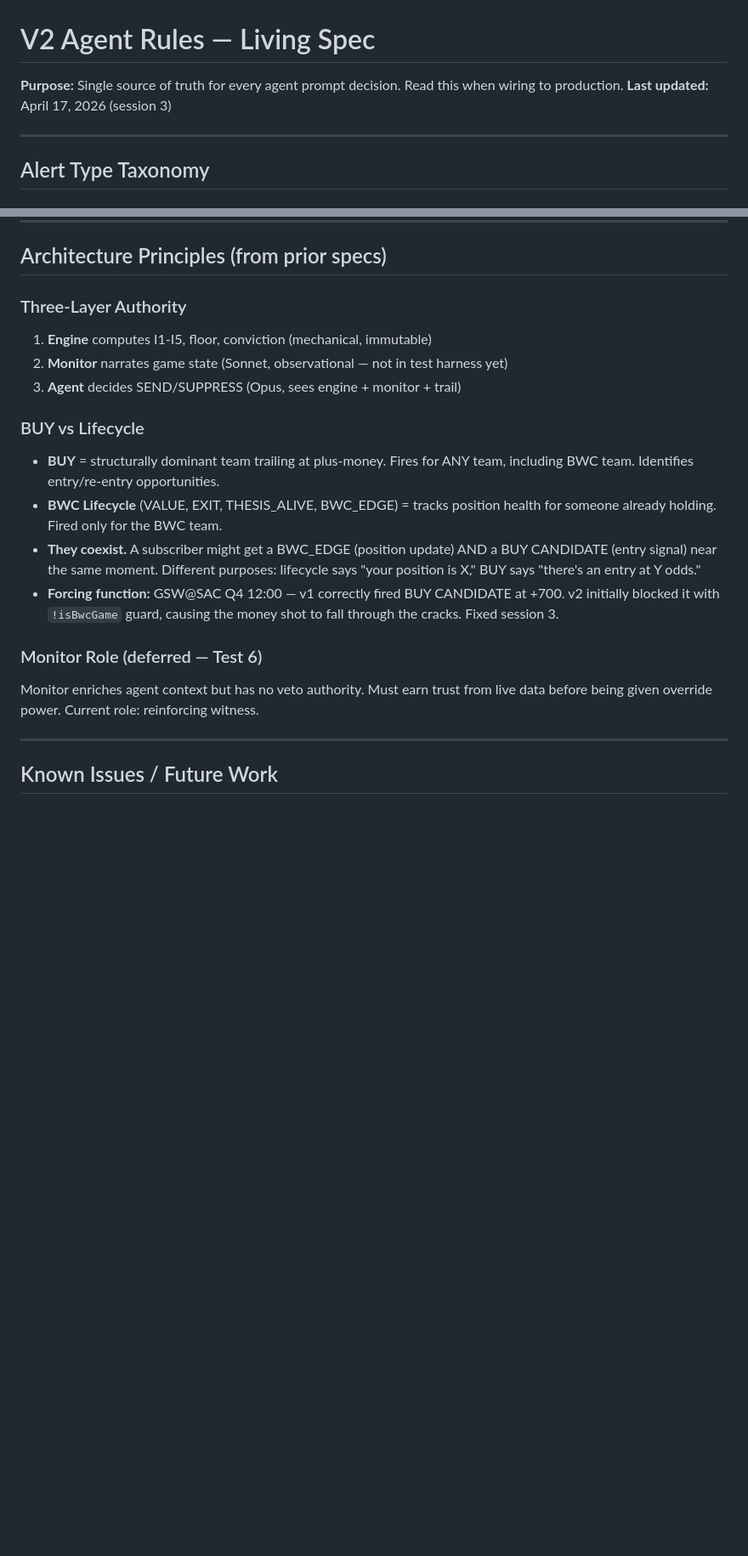
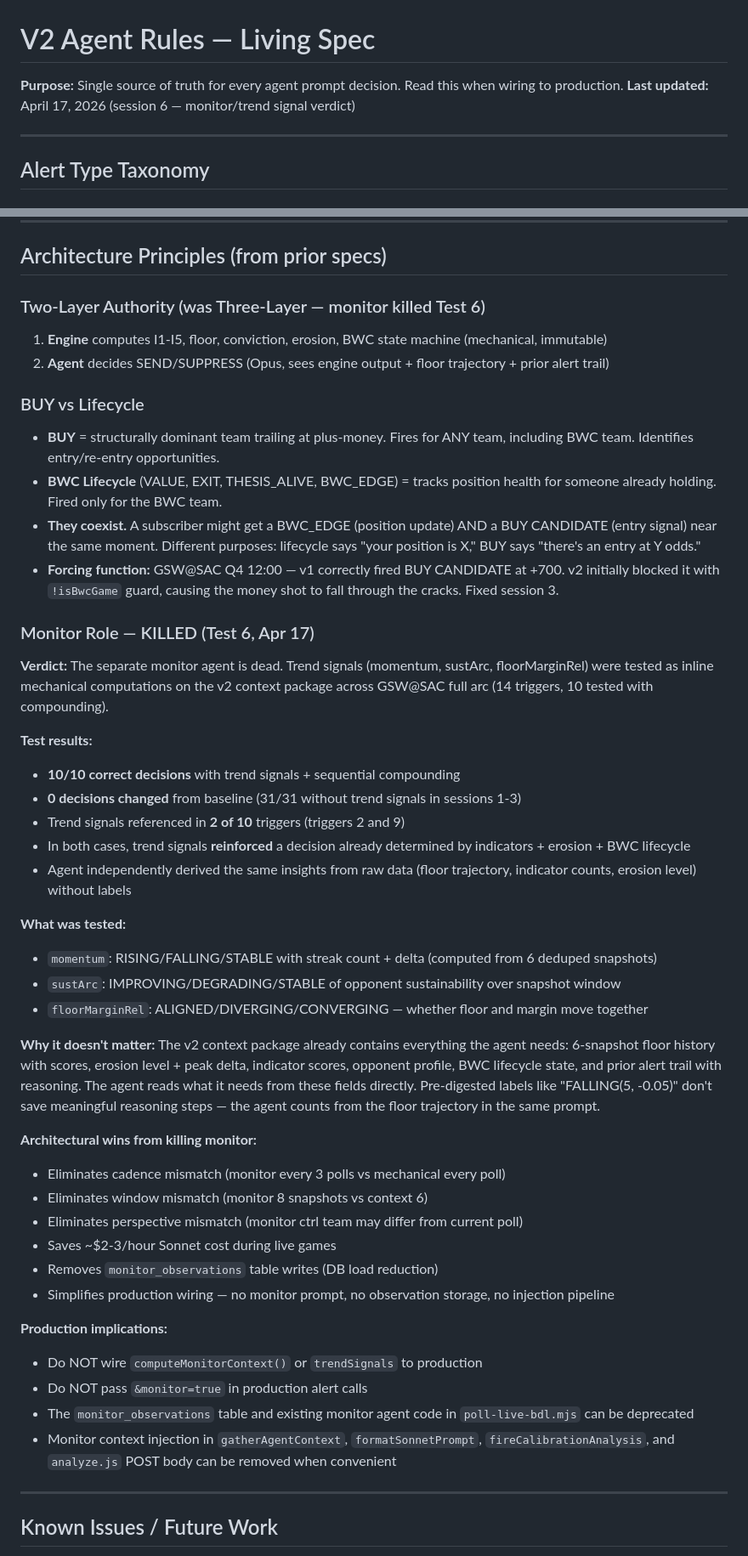
Before and after one commit to MannyBanda/Deepfuckingthesis, a Markdown page: V2_AGENT_RULES.md, 2 parts joined by grey strips. Shown at 85% size. GitHub-like rendering; blank space fills up the shorter version.

```diff
--- a/V2_AGENT_RULES.md
+++ b/V2_AGENT_RULES.md
@@ -1,7 +1,7 @@
 # V2 Agent Rules — Living Spec
 
 **Purpose:** Single source of truth for every agent prompt decision. Read this when wiring to production.
-**Last updated:** April 17, 2026 (session 3)
+**Last updated:** April 17, 2026 (session 6 — monitor/trend signal verdict)
 
 ---
 
@@ -157,10 +157,9 @@ Q3 3:37 BWC_EDGE → Prior floor risk not yet triggered, but margin down to 1
 
 ## Architecture Principles (from prior specs)
 
-### Three-Layer Authority
-1. **Engine** computes I1-I5, floor, conviction (mechanical, immutable)
-2. **Monitor** narrates game state (Sonnet, observational — not in test harness yet)
-3. **Agent** decides SEND/SUPPRESS (Opus, sees engine + monitor + trail)
+### Two-Layer Authority (was Three-Layer — monitor killed Test 6)
+1. **Engine** computes I1-I5, floor, conviction, erosion, BWC state machine (mechanical, immutable)
+2. **Agent** decides SEND/SUPPRESS (Opus, sees engine output + floor trajectory + prior alert trail)
 
 ### BUY vs Lifecycle
 - **BUY** = structurally dominant team trailing at plus-money. Fires for ANY team, including BWC team. Identifies entry/re-entry opportunities.
@@ -168,8 +167,38 @@ Q3 3:37 BWC_EDGE → Prior floor risk not yet triggered, but margin down to 1
 - **They coexist.** A subscriber might get a BWC_EDGE (position update) AND a BUY CANDIDATE (entry signal) near the same moment. Different purposes: lifecycle says "your position is X," BUY says "there's an entry at Y odds."
 - **Forcing function:** GSW@SAC Q4 12:00 — v1 correctly fired BUY CANDIDATE at +700. v2 initially blocked it with `!isBwcGame` guard, causing the money shot to fall through the cracks. Fixed session 3.
 
-### Monitor Role (deferred — Test 6)
-Monitor enriches agent context but has no veto authority. Must earn trust from live data before being given override power. Current role: reinforcing witness.
+### Monitor Role — KILLED (Test 6, Apr 17)
+
+**Verdict:** The separate monitor agent is dead. Trend signals (momentum, sustArc, floorMarginRel) were tested as inline mechanical computations on the v2 context package across GSW@SAC full arc (14 triggers, 10 tested with compounding).
+
+**Test results:**
+- **10/10 correct decisions** with trend signals + sequential compounding
+- **0 decisions changed** from baseline (31/31 without trend signals in sessions 1-3)
+- Trend signals referenced in **2 of 10** triggers (triggers 2 and 9)
+- In both cases, trend signals **reinforced** a decision already determined by indicators + erosion + BWC lifecycle
+- Agent independently derived the same insights from raw data (floor trajectory, indicator counts, erosion level) without labels
+
+**What was tested:**
+- `momentum`: RISING/FALLING/STABLE with streak count + delta (computed from 6 deduped snapshots)
+- `sustArc`: IMPROVING/DEGRADING/STABLE of opponent sustainability over snapshot window
+- `floorMarginRel`: ALIGNED/DIVERGING/CONVERGING — whether floor and margin move together
+
+**Why it doesn't matter:**
+The v2 context package already contains everything the agent needs: 6-snapshot floor history with scores, erosion level + peak delta, indicator scores, opponent profile, BWC lifecycle state, and prior alert trail with reasoning. The agent reads what it needs from these fields directly. Pre-digested labels like "FALLING(5, -0.05)" don't save meaningful reasoning steps — the agent counts from the floor trajectory in the same prompt.
+
+**Architectural wins from killing monitor:**
+- Eliminates cadence mismatch (monitor every 3 polls vs mechanical every poll)
+- Eliminates window mismatch (monitor 8 snapshots vs context 6)
+- Eliminates perspective mismatch (monitor ctrl team may differ from current poll)
+- Saves ~$2-3/hour Sonnet cost during live games
+- Removes `monitor_observations` table writes (DB load reduction)
+- Simplifies production wiring — no monitor prompt, no observation storage, no injection pipeline
+
+**Production implications:**
+- Do NOT wire `computeMonitorContext()` or `trendSignals` to production
+- Do NOT pass `&monitor=true` in production alert calls
+- The `monitor_observations` table and existing monitor agent code in `poll-live-bdl.mjs` can be deprecated
+- Monitor context injection in `gatherAgentContext`, `formatSonnetPrompt`, `fireCalibrationAnalysis`, and `analyze.js` POST body can be removed when convenient
 
 ---
 
```
Also changed, not shown: other parts of V2_AGENT_RULES.md (+43 -5 lines).
